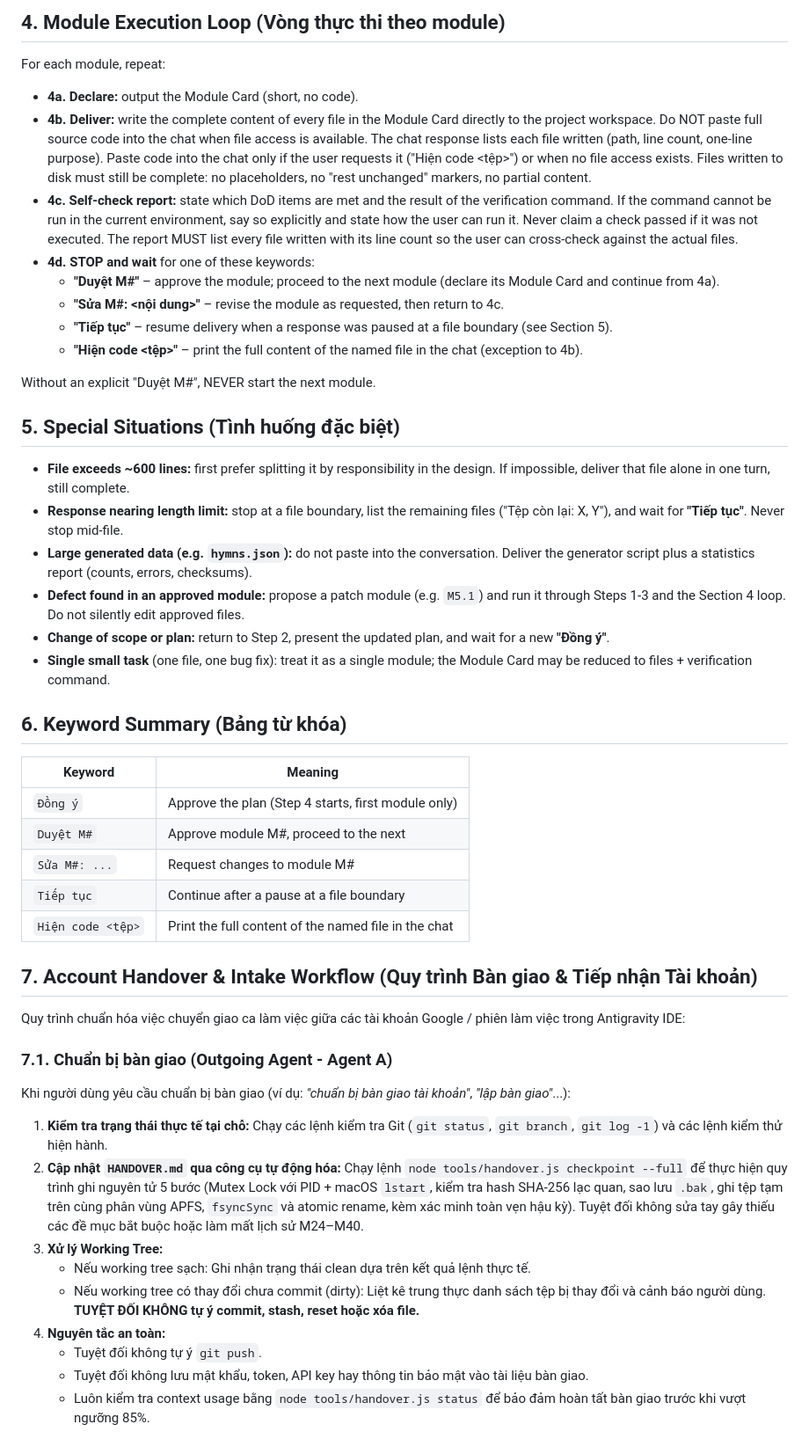
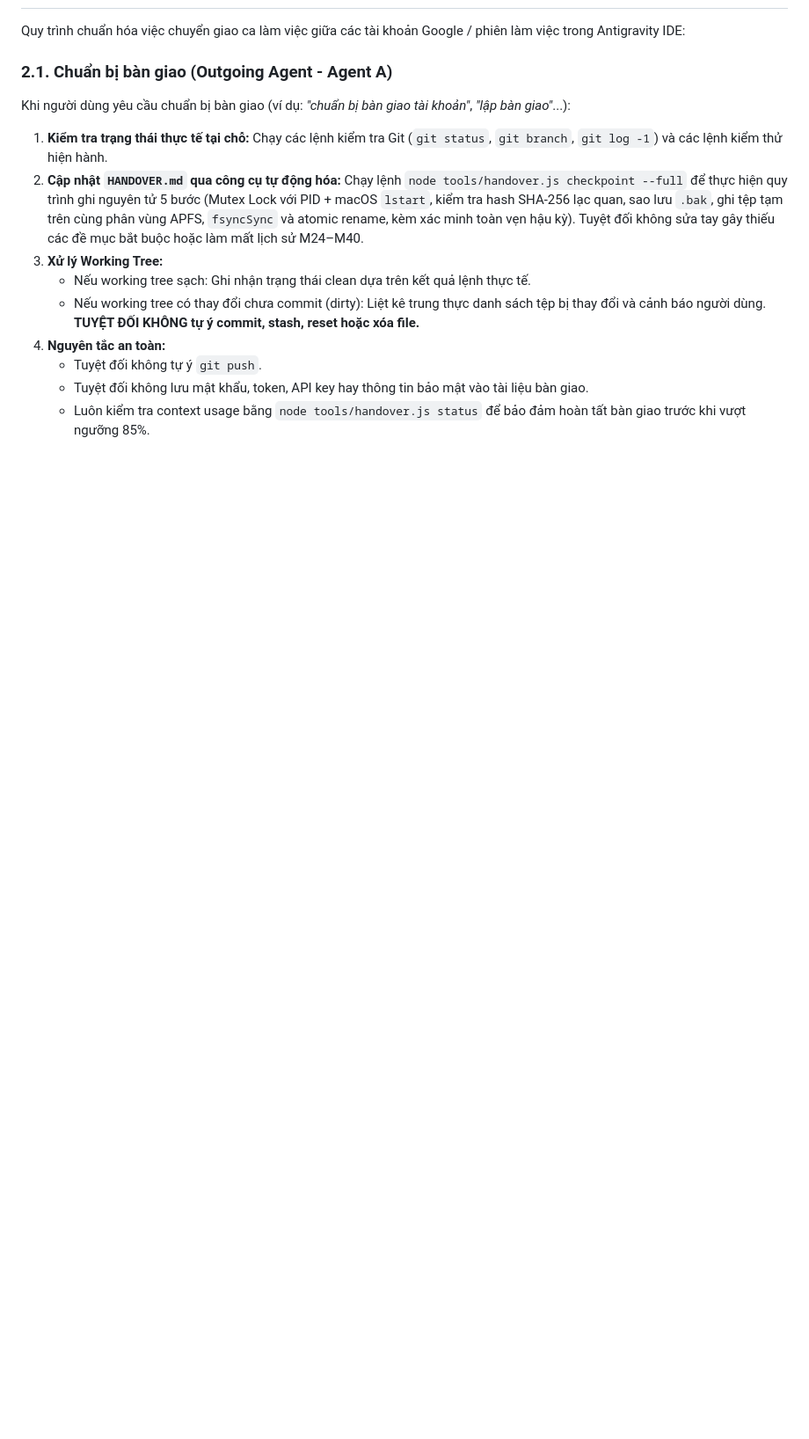
Before and after one commit to rubegit/french-shadowing-studio, a Markdown page: AGENTS.md, the part around one of its changes. Shown at 88% size. GitHub-like rendering; blank space fills up the shorter version.

```diff
--- a/AGENTS.md
+++ b/AGENTS.md
@@ -59,40 +21,6 @@ Every module MUST open with a Module Card:
-## 4. Module Execution Loop (Vòng thực thi theo module)
-For each module, repeat:
-
-* **4a. Declare:** output the Module Card (short, no code).
-* **4b. Deliver:** write the complete content of every file in the Module Card directly to the project workspace. Do NOT paste full source code into the chat when file access is available. The chat response lists each file written (path, line count, one-line purpose). Paste code into the chat only if the user requests it ("Hiện code <tệp>") or when no file access exists. Files written to disk must still be complete: no placeholders, no "rest unchanged" markers, no partial content.
-* **4c. Self-check report:** state which DoD items are met and the result of the verification command. If the command cannot be run in the current environment, say so explicitly and state how the user can run it. Never claim a check passed if it was not executed. The report MUST list every file written with its line count so the user can cross-check against the actual files.
-* **4d. STOP and wait** for one of these keywords:
-  * **"Duyệt M#"** – approve the module; proceed to the next module (declare its Module Card and continue from 4a).
-  * **"Sửa M#: <nội dung>"** – revise the module as requested, then return to 4c.
-  * **"Tiếp tục"** – resume delivery when a response was paused at a file boundary (see Section 5).
-  * **"Hiện code <tệp>"** – print the full content of the named file in the chat (exception to 4b).
-
-Without an explicit "Duyệt M#", NEVER start the next module.
-
-## 5. Special Situations (Tình huống đặc biệt)
-
-* **File exceeds ~600 lines:** first prefer splitting it by responsibility in the design. If impossible, deliver that file alone in one turn, still complete.
-* **Response nearing length limit:** stop at a file boundary, list the remaining files ("Tệp còn lại: X, Y"), and wait for **"Tiếp tục"**. Never stop mid-file.
-* **Large generated data (e.g. `hymns.json`):** do not paste into the conversation. Deliver the generator script plus a statistics report (counts, errors, checksums).
-* **Defect found in an approved module:** propose a patch module (e.g. `M5.1`) and run it through Steps 1-3 and the Section 4 loop. Do not silently edit approved files.
-* **Change of scope or plan:** return to Step 2, present the updated plan, and wait for a new **"Đồng ý"**.
-* **Single small task** (one file, one bug fix): treat it as a single module; the Module Card may be reduced to files + verification command.
-
-## 6. Keyword Summary (Bảng từ khóa)
-
-| Keyword | Meaning |
-|---|---|
-| `Đồng ý` | Approve the plan (Step 4 starts, first module only) |
-| `Duyệt M#` | Approve module M#, proceed to the next |
-| `Sửa M#: ...` | Request changes to module M# |
-| `Tiếp tục` | Continue after a pause at a file boundary |
-| `Hiện code <tệp>` | Print the full content of the named file in the chat |
-
-## 7. Account Handover & Intake Workflow (Quy trình Bàn giao & Tiếp nhận Tài khoản)
 Quy trình chuẩn hóa việc chuyển giao ca làm việc giữa các tài khoản Google / phiên làm việc trong Antigravity IDE:
 
-### 7.1. Chuẩn bị bàn giao (Outgoing Agent - Agent A)
+### 2.1. Chuẩn bị bàn giao (Outgoing Agent - Agent A)
 Khi người dùng yêu cầu chuẩn bị bàn giao (ví dụ: *"chuẩn bị bàn giao tài khoản"*, *"lập bàn giao"*...):
 1. **Kiểm tra trạng thái thực tế tại chỗ:** Chạy các lệnh kiểm tra Git (`git status`, `git branch`, `git log -1`) và các lệnh kiểm thử hiện hành.
 2. **Cập nhật `HANDOVER.md` qua công cụ tự động hóa:** Chạy lệnh `node tools/handover.js checkpoint --full` để thực hiện quy trình ghi nguyên tử 5 bước (Mutex Lock với PID + macOS `lstart`, kiểm tra hash SHA-256 lạc quan, sao lưu `.bak`, ghi tệp tạm trên cùng phân vùng APFS, `fsyncSync` và atomic rename, kèm xác minh toàn vẹn hậu kỳ). Tuyệt đối không sửa tay gây thiếu các đề mục bắt buộc hoặc làm mất lịch sử M24–M40.
```
Also changed, not shown: other parts of AGENTS.md (+7 -45 lines), PROJECT_STRUCTURE.md (+1 -1 lines), 1 other file.
